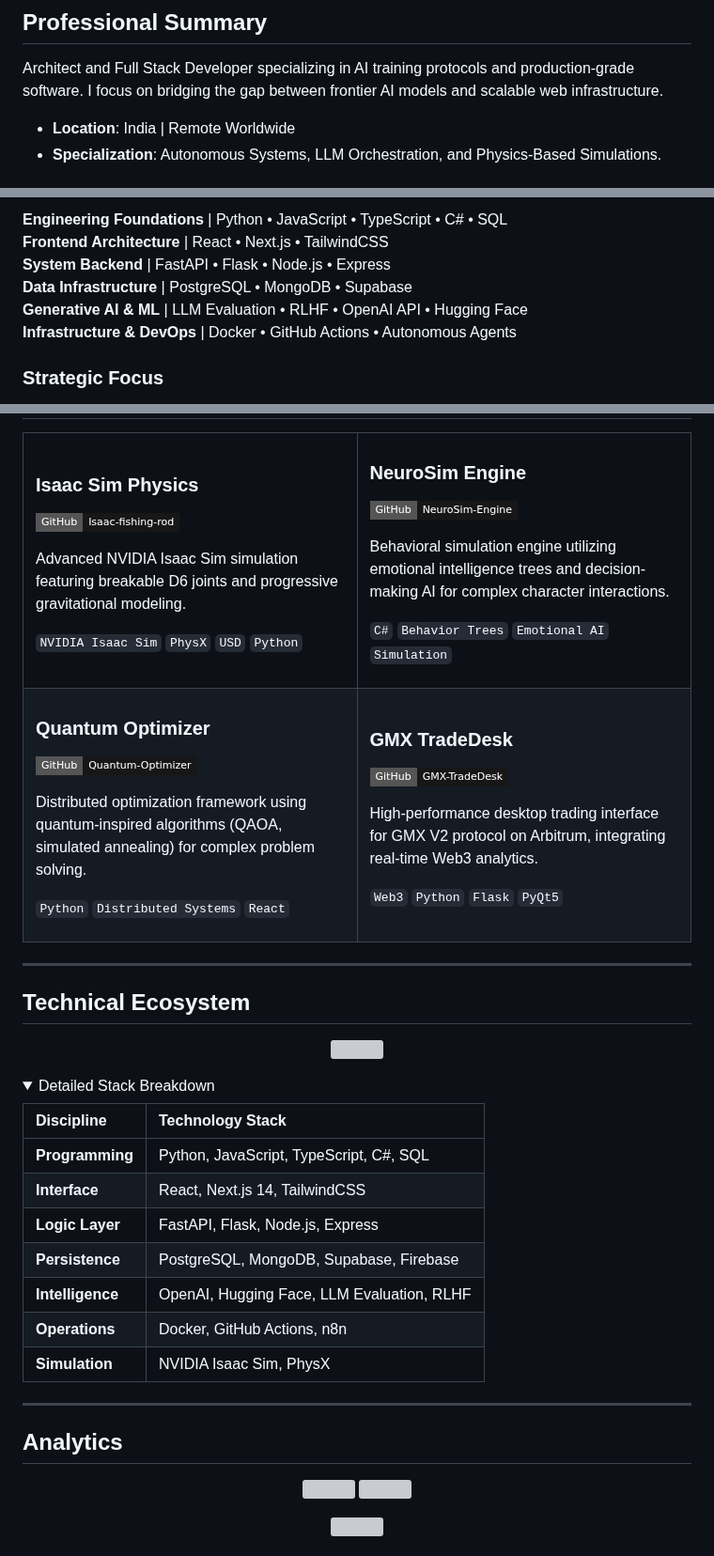
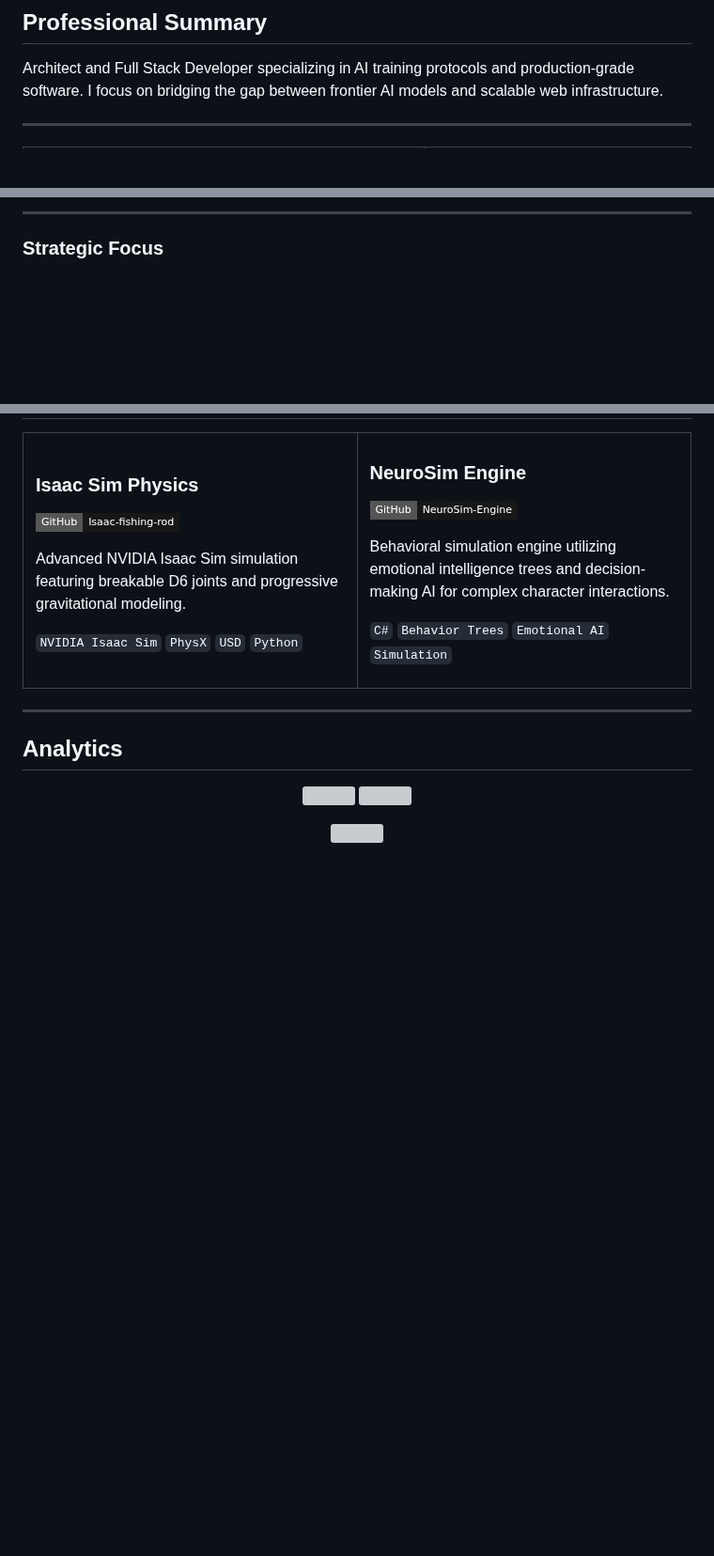
Before and after one commit to sidthebuilder/sidthebuilder, a Markdown page: README.md, 3 parts joined by grey strips. Shown at 94% size. GitHub-like rendering; folded sections open; badges without logos; blank space fills up the shorter version; grey boxes are pictures that could not be loaded.

```diff
--- a/README.md
+++ b/README.md
@@ -16,6 +20,5 @@
 
 Architect and Full Stack Developer specializing in AI training protocols and production-grade software. I focus on bridging the gap between frontier AI models and scalable web infrastructure.
 
-*   **Location**: India | Remote Worldwide
-*   **Specialization**: Autonomous Systems, LLM Orchestration, and Physics-Based Simulations.
+---
 
@@ -23,10 +43,5 @@ Architect and Full Stack Developer specializing in AI training protocols and pro
 
-**Engineering Foundations** | Python • JavaScript • TypeScript • C# • SQL
-**Frontend Architecture** | React • Next.js • TailwindCSS
-**System Backend** | FastAPI • Flask • Node.js • Express
-**Data Infrastructure** | PostgreSQL • MongoDB • Supabase
-**Generative AI & ML** | LLM Evaluation • RLHF • OpenAI API • Hugging Face
-**Infrastructure & DevOps** | Docker • GitHub Actions • Autonomous Agents
+---
 
 ### Strategic Focus
 Currently engineering autonomous multi-agent systems and production-ready AI workflows designed for enterprise scalability.
@@ -61,52 +76,7 @@ Behavioral simulation engine utilizing emotional intelligence trees and decision
 
 </td>
 </tr>
-<tr>
-<td width="50%">
-
-### Quantum Optimizer
-[![Repo](https://img.shields.io/badge/GitHub-Quantum--Optimizer-181717?style=flat-square&logo=github)](https://github.com/sidthebuilder/Quantum-Inspired-Distributed-Optimizer)
-
-Distributed optimization framework using quantum-inspired algorithms (QAOA, simulated annealing) for complex problem solving.
-
-`Python` `Distributed Systems` `React`
-
-</td>
-<td width="50%">
-
-### GMX TradeDesk
-[![Repo](https://img.shields.io/badge/GitHub-GMX--TradeDesk-181717?style=flat-square&logo=github)](https://github.com/sidthebuilder/gmx-v2-arbitrum-trader)
-
-High-performance desktop trading interface for GMX V2 protocol on Arbitrum, integrating real-time Web3 analytics.
-
-`Web3` `Python` `Flask` `PyQt5`
-
-</td>
-</tr>
 </table>
-
----
-
-## Technical Ecosystem
-
-<p align="center">
-  <img src="https://skillicons.dev/icons?i=python,js,ts,react,nextjs,nodejs,fastapi,flask,postgresql,mongodb,docker,git&theme=dark&perline=6" />
-</p>
-
-<details>
-<summary>Detailed Stack Breakdown</summary>
-
-| Discipline | Technology Stack |
-|:---|:---|
-| **Programming** | Python, JavaScript, TypeScript, C#, SQL |
-| **Interface** | React, Next.js 14, TailwindCSS |
-| **Logic Layer** | FastAPI, Flask, Node.js, Express |
-| **Persistence** | PostgreSQL, MongoDB, Supabase, Firebase |
-| **Intelligence** | OpenAI, Hugging Face, LLM Evaluation, RLHF |
-| **Operations** | Docker, GitHub Actions, n8n |
-| **Simulation** | NVIDIA Isaac Sim, PhysX |
-
-</details>
 
 ---
 
```
Also changed, not shown: other parts of README.md (+28 -1 lines), assets/banner.png (added), assets/illustration.png (added).
